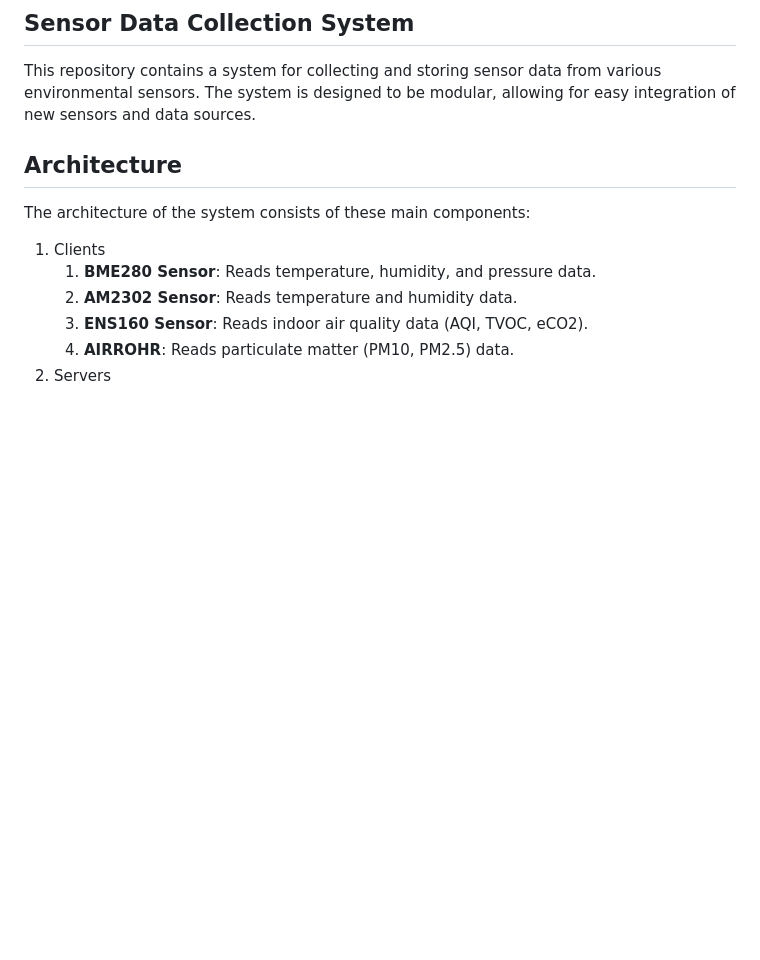
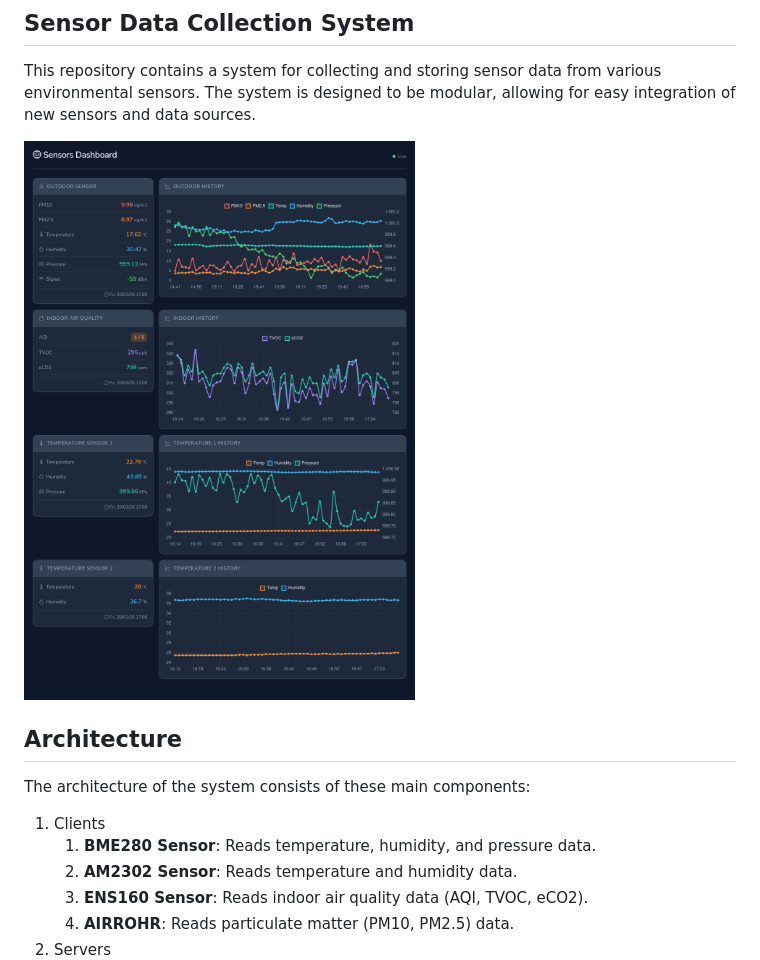
Before and after one commit to glls/sensors, a Markdown page: README.md, the part around the change. Drawn GitHub-style; pictures changed too: screenshot.png; blank space fills up the shorter version.

Commit message:
DOCS: Update README files and enhance screenshot for better clarity

```diff
--- a/README.md
+++ b/README.md
@@ -4,6 +4,10 @@
 
 This repository contains a system for collecting and storing sensor data from various environmental sensors. The system
 is designed to be modular, allowing for easy integration of new sensors and data sources.
+
+
+
+![Dashboard Screenshot](screenshot.png)
 
 ## Architecture
 
```
Also changed, not shown: clients/README.md (+1 -1 lines).
